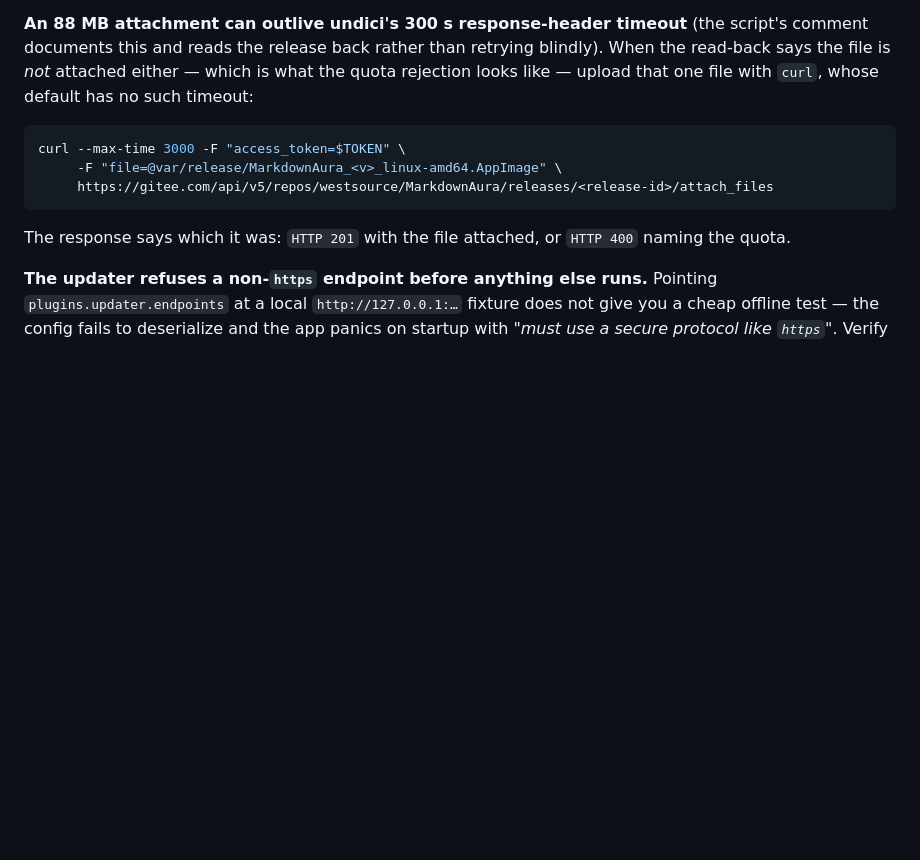
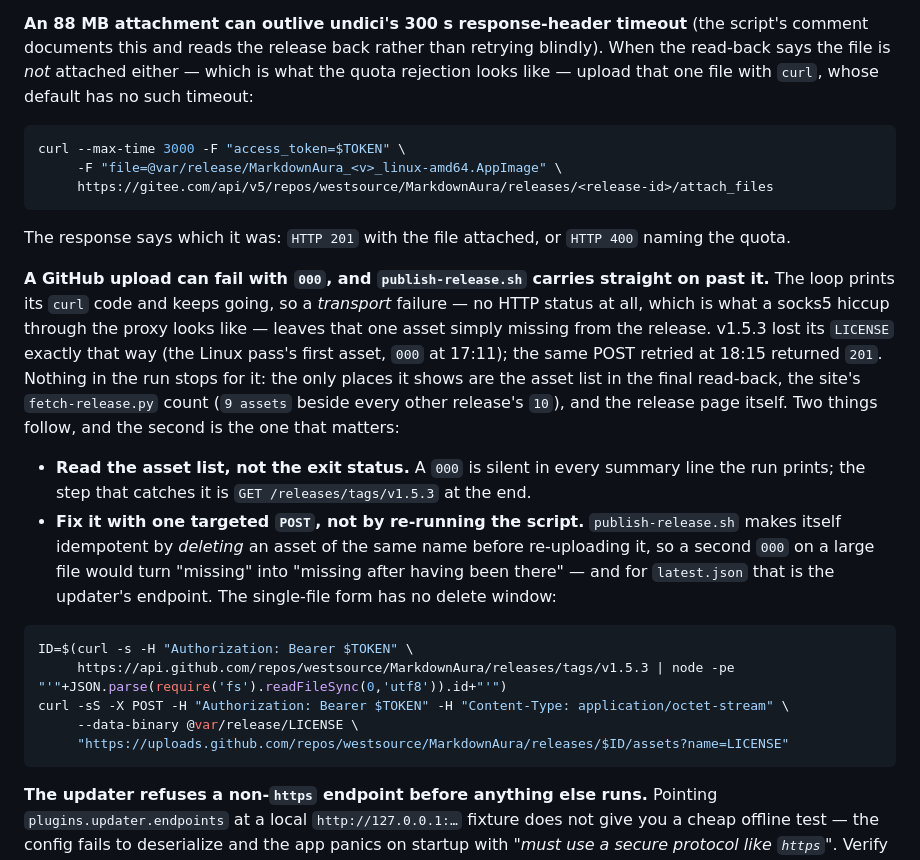
Before and after one commit to westsource/MarkdownAura, a Markdown page: design/IMPL.md, the part around the change. GitHub-like rendering; blank space fills up the shorter version.

Commit message:
文档：1.5.3 的发布记录二——GitHub 上传的 000 是静默的
IMPL §12 补一条实测教训：publish-release.sh 的上传循环只打印 curl 的返回码，不因非 2xx 停下，所以
**传输层失败（000，根本没有 HTTP 状态）会留下一个缺失的资产而无人吭声**。v1.5.3 就这样丢了 LICENSE
（Linux 那一轮的第一个资产，17:11 返回 000；同一请求 18:15 重试返回 201）。它只在三处露头：收尾的资产
列表、站点 fetch-release.py 那句 "N assets"（其他 release 都是 10，它是 9）、以及 release 页面本身。
两条结论：看资产列表而不是退出码；修补用**单文件 POST**，不要重跑 publish-release.sh——它以"同名先删再
传"实现幂等，第二个大文件吃到 000 就会把"缺失"变成"本来有、现在没有"，latest.json 尤其致命。

本次实测：LICENSE 单文件 POST 到 uploads.github.com 返回 201，release 回到 10 个资产，与其他版本一致。

````diff
--- a/design/IMPL.md
+++ b/design/IMPL.md
@@ -1392,7 +1392,6 @@ about which newer asset to drop, because 89 MB of AppImage per release does not
 this and reads the release back rather than retrying blindly). When the read-back says the file is *not*
 attached either — which is what the quota rejection looks like — upload that one file with `curl`, whose
 default has no such timeout:
-
 ```bash
 curl --max-time 3000 -F "access_token=$TOKEN" \
      -F "file=@var/release/MarkdownAura_<v>_linux-amd64.AppImage" \
@@ -1400,6 +1399,29 @@ curl --max-time 3000 -F "access_token=$TOKEN" \
 ```
 
 The response says which it was: `HTTP 201` with the file attached, or `HTTP 400` naming the quota.
+
+**A GitHub upload can fail with `000`, and `publish-release.sh` carries straight on past it.** The loop
+prints its `curl` code and keeps going, so a *transport* failure — no HTTP status at all, which is what a
+socks5 hiccup through the proxy looks like — leaves that one asset simply missing from the release. v1.5.3
+lost its `LICENSE` exactly that way (the Linux pass's first asset, `000` at 17:11); the same POST retried at
+18:15 returned `201`. Nothing in the run stops for it: the only places it shows are the asset list in the
+final read-back, the site's `fetch-release.py` count (`9 assets` beside every other release's `10`), and the
+release page itself. Two things follow, and the second is the one that matters:
+
+- **Read the asset list, not the exit status.** A `000` is silent in every summary line the run prints; the
+  step that catches it is `GET /releases/tags/v1.5.3` at the end.
+- **Fix it with one targeted `POST`, not by re-running the script.** `publish-release.sh` makes itself
+  idempotent by *deleting* an asset of the same name before re-uploading it, so a second `000` on a large
+  file would turn "missing" into "missing after having been there" — and for `latest.json` that is the
+  updater's endpoint. The single-file form has no delete window:
+
+```bash
+ID=$(curl -s -H "Authorization: Bearer $TOKEN" \
+     https://api.github.com/repos/westsource/MarkdownAura/releases/tags/v1.5.3 | node -pe "'"+JSON.parse(require('fs').readFileSync(0,'utf8')).id+"'")
+curl -sS -X POST -H "Authorization: Bearer $TOKEN" -H "Content-Type: application/octet-stream" \
+     --data-binary @var/release/LICENSE \
+     "https://uploads.github.com/repos/westsource/MarkdownAura/releases/$ID/assets?name=LICENSE"
+```
 
 **The updater refuses a non-`https` endpoint before anything else runs.** Pointing `plugins.updater.endpoints`
 at a local `http://127.0.0.1:…` fixture does not give you a cheap offline test — the config fails to
````
